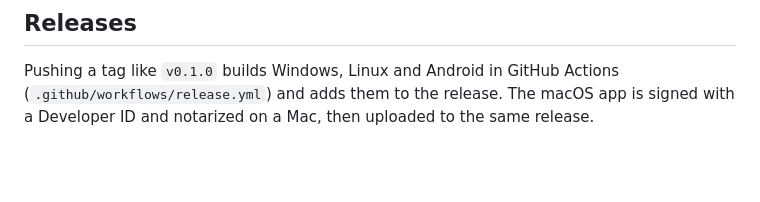
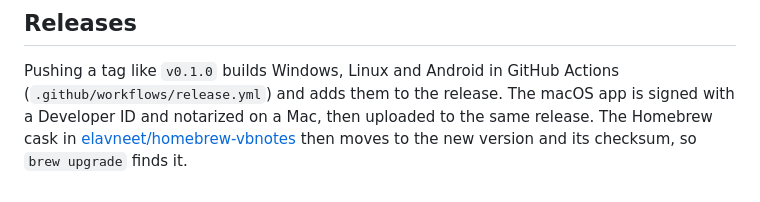
Before and after one commit to elavneet/vbnotes.com, a Markdown page: README.md, the part around the change. Rendered like a GitHub page; blank space fills up the shorter version.

Commit message:
README: the Homebrew cask follows each release

```diff
--- a/README.md
+++ b/README.md
@@ -167,4 +167,6 @@ Open a folder from the command line with `vbnotes ~/Notes` (macOS: `open -a "VB
 
 Pushing a tag like `v0.1.0` builds Windows, Linux and Android in GitHub Actions
 (`.github/workflows/release.yml`) and adds them to the release. The macOS app is signed with a
-Developer ID and notarized on a Mac, then uploaded to the same release.
+Developer ID and notarized on a Mac, then uploaded to the same release. The Homebrew cask in
+[elavneet/homebrew-vbnotes](https://github.com/elavneet/homebrew-vbnotes) then moves to the new
+version and its checksum, so `brew upgrade` finds it.
```
